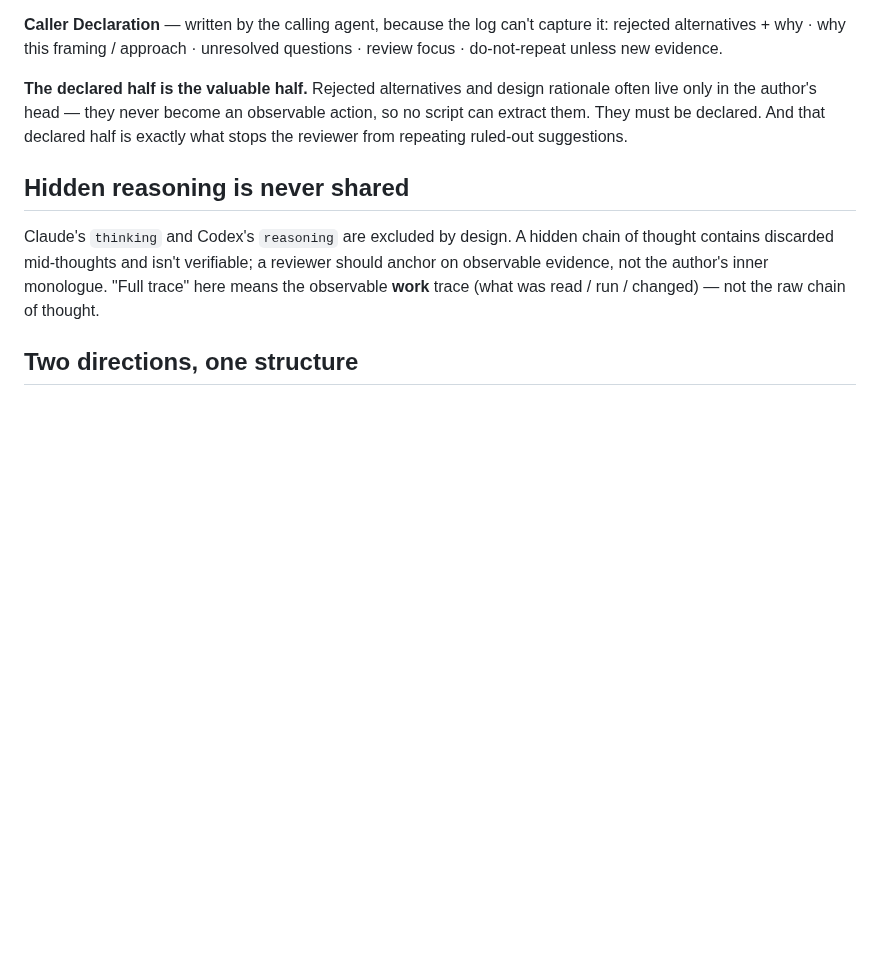
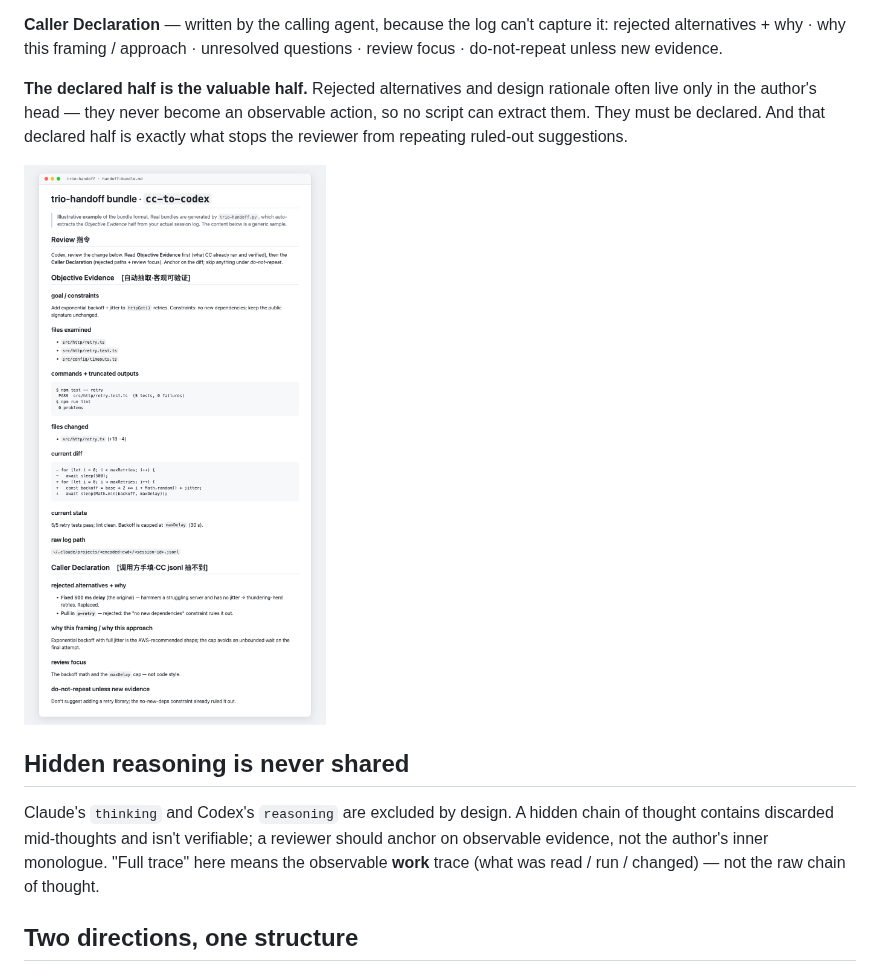
Before and after one commit to AliceLJY/trio-handoff, a Markdown page: README.md, the part around the change. GitHub-like rendering; pictures changed too: docs/assets/trio-handoff-bundle-example.png (added); blank space fills up the shorter version.

Commit message:
docs: README 补充 bundle 格式示例图

```diff
--- a/README.md
+++ b/README.md
@@ -26,6 +26,8 @@ goal / constraints · files examined · commands + truncated outputs · files ch
 rejected alternatives + why · why this framing / approach · unresolved questions · review focus · do-not-repeat unless new evidence.
 
 **The declared half is the valuable half.** Rejected alternatives and design rationale often live only in the author's head — they never become an observable action, so no script can extract them. They must be declared. And that declared half is exactly what stops the reviewer from repeating ruled-out suggestions.
+
+![Example bundle (illustrative) — the auto-extracted "Objective Evidence" half sits above the hand-written "Caller Declaration" half.](docs/assets/trio-handoff-bundle-example.png)
 
 ## Hidden reasoning is never shared
 
```
Also changed, not shown: README_CN.md (+2 -0 lines).
